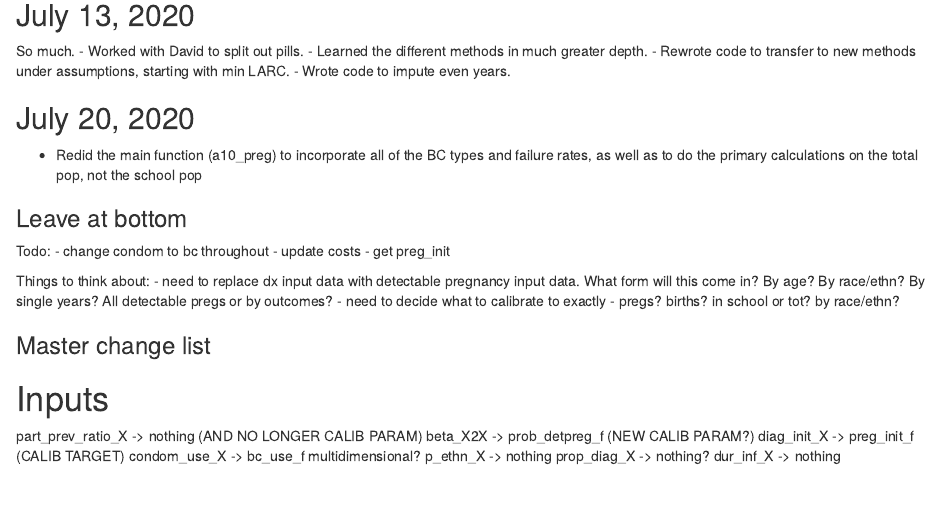
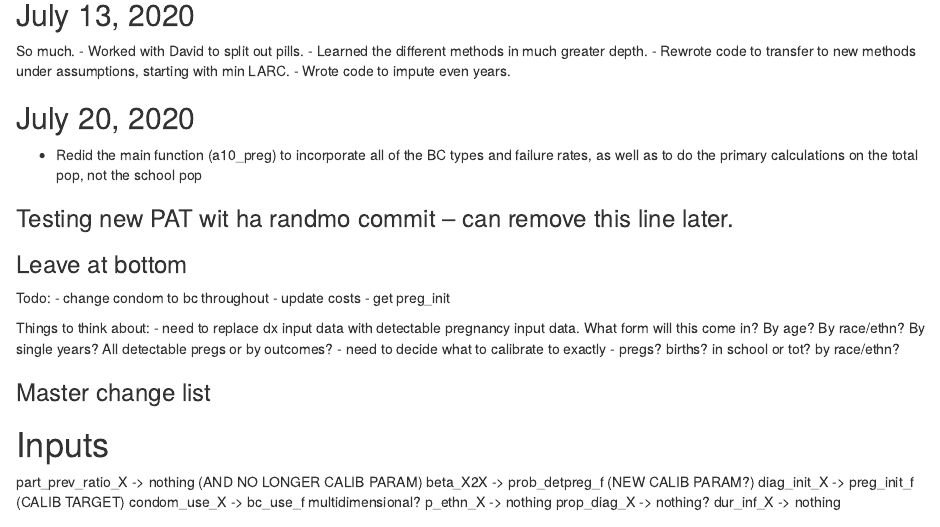
Before and after one commit to statnet/CAMP.10yr.pregnancy, an R Markdown document (CAMP_10yr_pregnancy.Rmd): the page in a window 1100 px wide, from 2460 px down. Rendered offline with R 4.5, knitr and Pandoc, with nearby package versions; some code elsewhere in the file could not run offline.

Commit message:
testing PAT

```diff
--- a/CAMP_10yr_pregnancy.Rmd
+++ b/CAMP_10yr_pregnancy.Rmd
@@ -123,6 +123,9 @@ So much.
 
 - Redid the main function (a10_preg) to incorporate all of the BC types and failure rates, as well as to do the primary calculations on the total pop, not the school pop
 
+### Testing new PAT wit ha randmo commit -- can remove this line later.
+
+
 ### Leave at bottom
 
 Todo:
```
